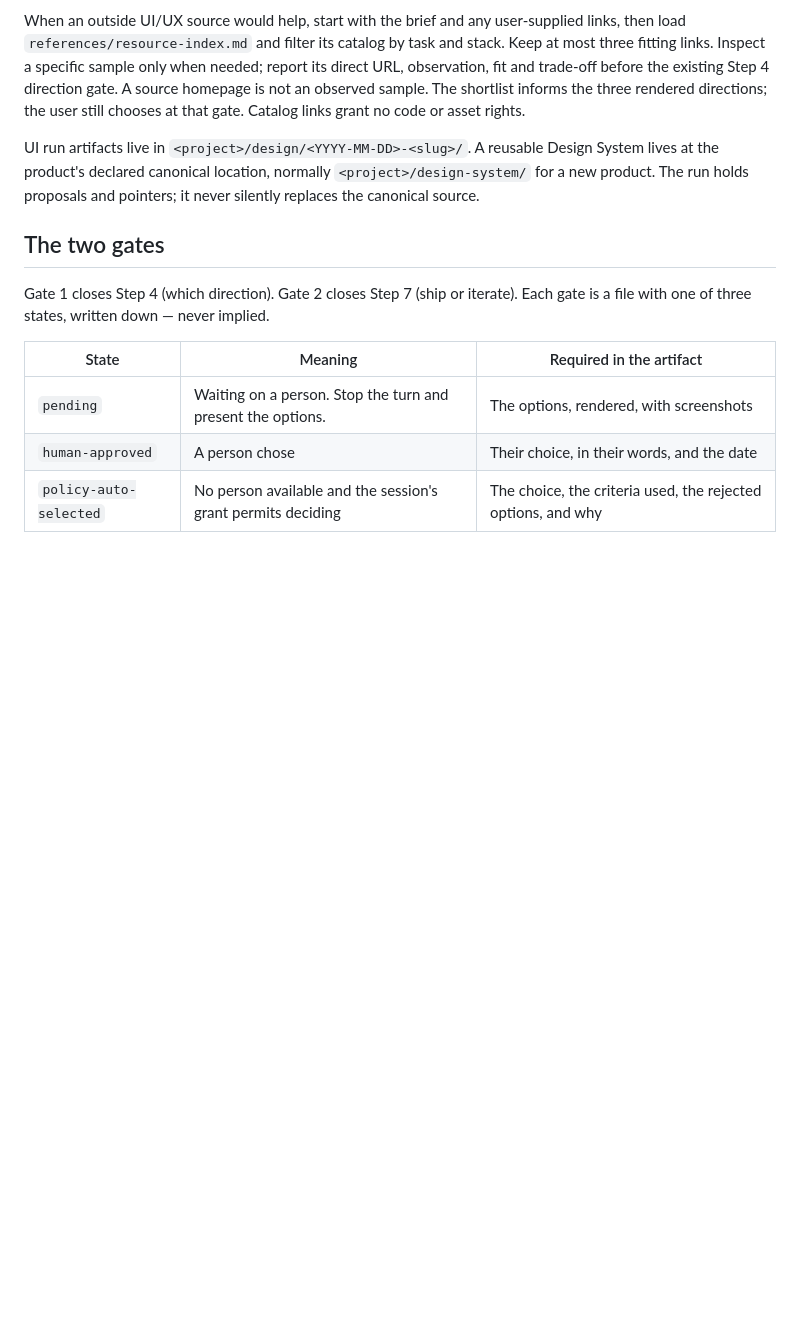
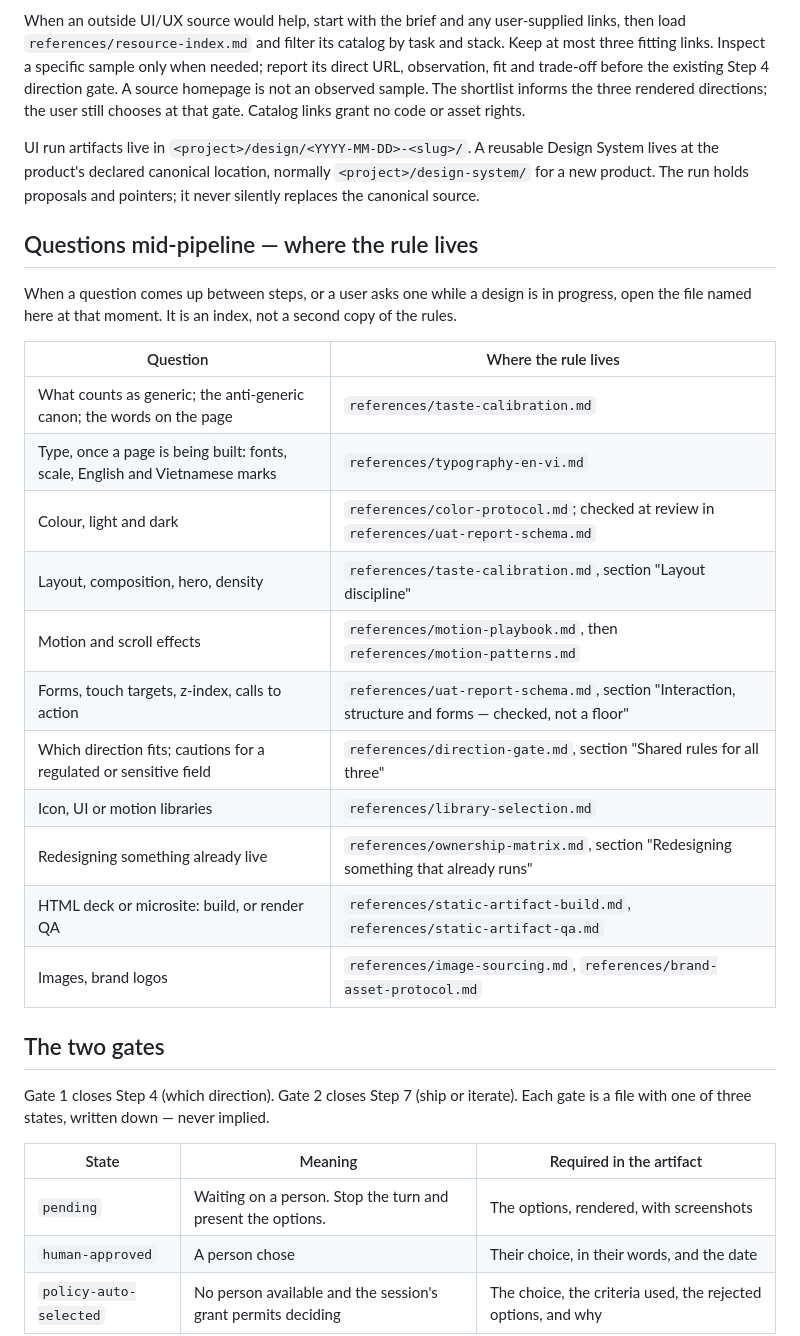
Before and after one commit to ducnguyen221/agent-design-studio, a Markdown page: skills/design-routing/SKILL.md, the part around the change. Rendered like a GitHub page; blank space fills up the shorter version.

Commit message:
P3 fix2: SC7 routes (A3, B2, D1, D3) — SKILL.md: index table "Questions mid-pipeline — where the rule lives" (11 rows)
Co-Authored-By: Claude Sonnet 5.5 <noreply@anthropic.com>

```diff
--- a/skills/design-routing/SKILL.md
+++ b/skills/design-routing/SKILL.md
@@ -150,6 +150,26 @@ System lives at the product's declared canonical location, normally
 `<project>/design-system/` for a new product. The run holds proposals and pointers;
 it never silently replaces the canonical source.
 
+## Questions mid-pipeline — where the rule lives
+
+When a question comes up between steps, or a user asks one while a design is in
+progress, open the file named here at that moment. It is an index, not a second copy of
+the rules.
+
+| Question | Where the rule lives |
+| --- | --- |
+| What counts as generic; the anti-generic canon; the words on the page | `references/taste-calibration.md` |
+| Type, once a page is being built: fonts, scale, English and Vietnamese marks | `references/typography-en-vi.md` |
+| Colour, light and dark | `references/color-protocol.md`; checked at review in `references/uat-report-schema.md` |
+| Layout, composition, hero, density | `references/taste-calibration.md`, section "Layout discipline" |
+| Motion and scroll effects | `references/motion-playbook.md`, then `references/motion-patterns.md` |
+| Forms, touch targets, z-index, calls to action | `references/uat-report-schema.md`, section "Interaction, structure and forms — checked, not a floor" |
+| Which direction fits; cautions for a regulated or sensitive field | `references/direction-gate.md`, section "Shared rules for all three" |
+| Icon, UI or motion libraries | `references/library-selection.md` |
+| Redesigning something already live | `references/ownership-matrix.md`, section "Redesigning something that already runs" |
+| HTML deck or microsite: build, or render QA | `references/static-artifact-build.md`, `references/static-artifact-qa.md` |
+| Images, brand logos | `references/image-sourcing.md`, `references/brand-asset-protocol.md` |
+
 ## The two gates
 
 Gate 1 closes Step 4 (which direction). Gate 2 closes Step 7 (ship or iterate).
```
